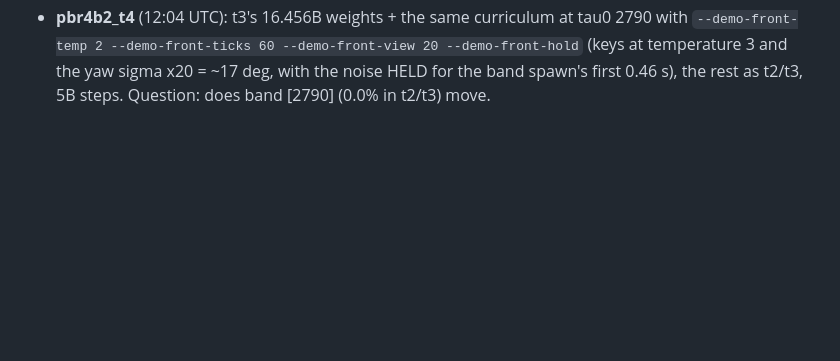
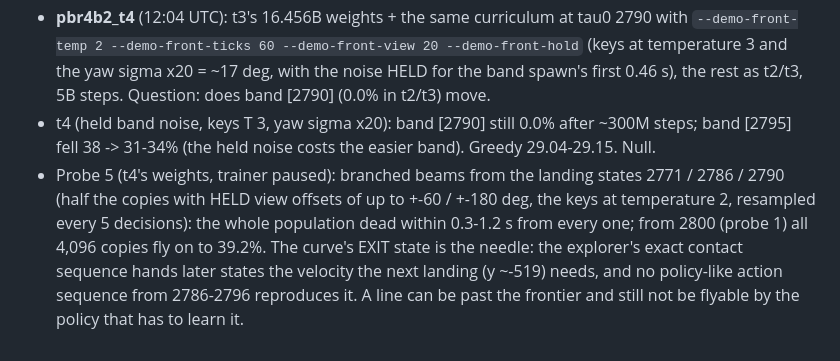
Before and after one commit to Sorrow321/RL_CS1.6_Surf, a Markdown page: autoresearch/NOTES.md, the part around the change. Rendered like a GitHub page; blank space fills up the shorter version.

Commit message:
pbr4b2 notes: t4 null, probe 5
Co-Authored-By: Claude Opus 5.5 <noreply@anthropic.com>
Claude-Session: https://claude.ai/code/session_0123ZvCJgfKhZYjVs5EdvWz2

```diff
--- a/autoresearch/NOTES.md
+++ b/autoresearch/NOTES.md
@@ -1836,3 +1836,12 @@ Box: 57632318, RTX 4080 + i9-14900F (32 thr), 0.30 $/h, UK (machine 151788), ren
   `--demo-front-temp 2 --demo-front-ticks 60 --demo-front-view 20 --demo-front-hold` (keys at
   temperature 3 and the yaw sigma x20 = ~17 deg, with the noise HELD for the band spawn's first
   0.46 s), the rest as t2/t3, 5B steps. Question: does band [2790] (0.0% in t2/t3) move.
+* t4 (held band noise, keys T 3, yaw sigma x20): band [2790] still 0.0% after ~300M steps; band
+  [2795] fell 38 -> 31-34% (the held noise costs the easier band). Greedy 29.04-29.15. Null.
+* Probe 5 (t4's weights, trainer paused): branched beams from the landing states 2771 / 2786 / 2790
+  (half the copies with HELD view offsets of up to +-60 / +-180 deg, the keys at temperature 2,
+  resampled every 5 decisions): the whole population dead within 0.3-1.2 s from every one; from
+  2800 (probe 1) all 4,096 copies fly on to 39.2%. The curve's EXIT state is the needle: the
+  explorer's exact contact sequence hands later states the velocity the next landing (y ~-519)
+  needs, and no policy-like action sequence from 2786-2796 reproduces it. A line can be past the
+  frontier and still not be flyable by the policy that has to learn it.
```
